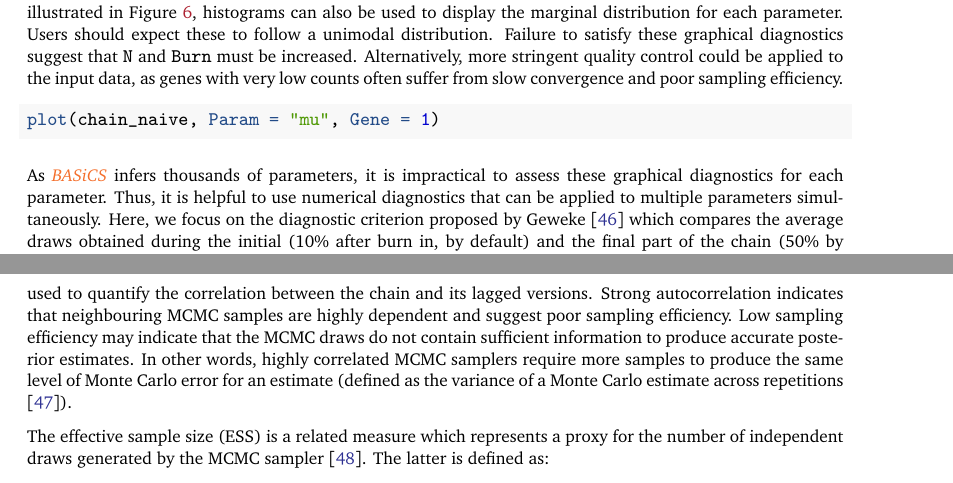
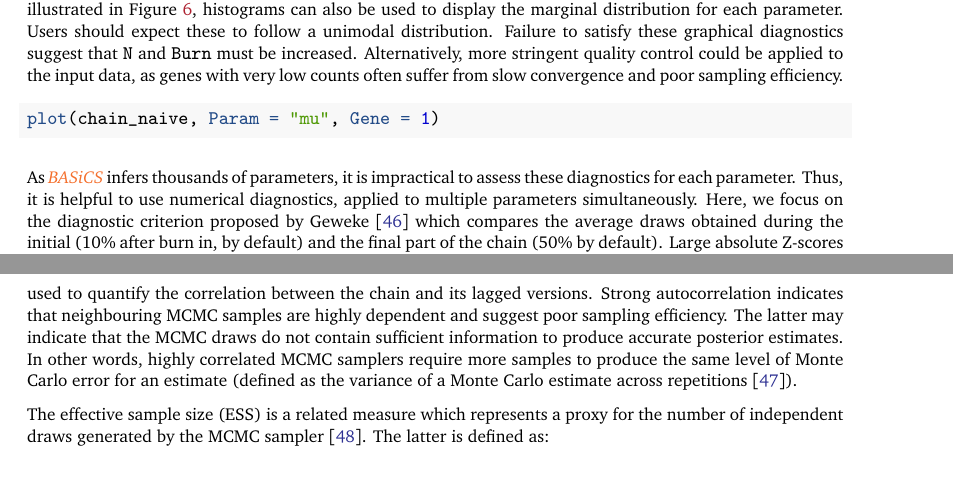
Before and after one commit to VallejosGroup/BASiCSWorkflow, a LaTeX paper (to-be-deleted.tex): two parts of pages 11 and 12 of 16, joined at a grey line, cut so that both start at the same text. Compiled offline with pdfLaTeX.

Commit message:
minor extra edits to fix spacing

```diff
--- a/to-be-deleted.tex
+++ b/to-be-deleted.tex
@@ -995,8 +995,8 @@ data, as genes with very low counts often suffer from slow convergence and poor
 \end{figure}
 
 As \emph{\href{https://bioconductor.org/packages/3.11/BASiCS}{BASiCS}} infers thousands of parameters, it is
-impractical to assess these graphical diagnostics for each parameter.
-Thus, it is helpful to use numerical diagnostics that can be applied to multiple
+impractical to assess these diagnostics for each parameter.
+Thus, it is helpful to use numerical diagnostics, applied to multiple
 parameters simultaneously.
 Here, we focus on the diagnostic criterion proposed by Geweke \citep{Geweke1995}
 which compares the average draws obtained during the initial (10\% after burn
@@ -1048,7 +1048,7 @@ For example, the autocorrelation function (e.g.~Figure
 correlation between the chain and its lagged versions.
 Strong autocorrelation indicates that neighbouring MCMC samples are highly
 dependent and suggest poor sampling efficiency.
-Low sampling efficiency may indicate that the MCMC draws do not contain
+The latter may indicate that the MCMC draws do not contain
 sufficient information to produce accurate posterior estimates.
 In other words, highly correlated MCMC samplers require more samples to produce
 the same level of Monte Carlo error for an estimate
```
Also changed, not shown: 2 other files.
